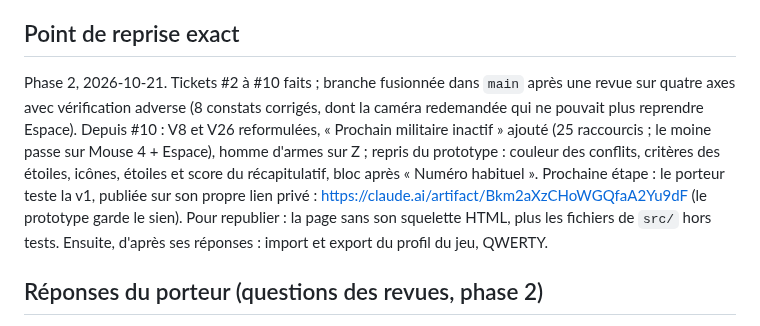
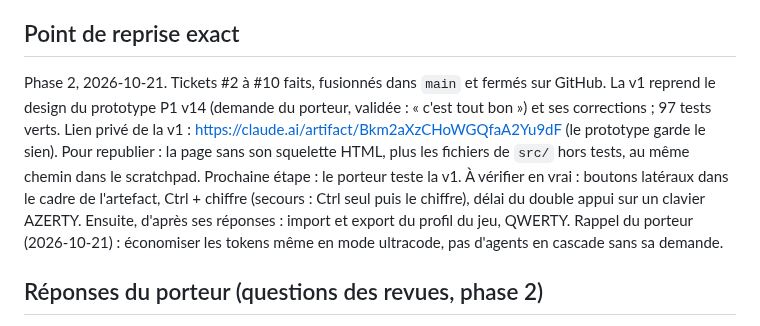
Before and after one commit to DorianLsl/Wolokeys, a Markdown page: PROJECT.md, the part around the change. GitHub-like rendering.

Commit message:
docs: point de reprise apres la v1 au design du prototype
Co-Authored-By: Claude Opus 5.5 <noreply@anthropic.com>
Claude-Session: https://claude.ai/code/session_01NZ9T3sukWD3iG3GEMR31mm

```diff
--- a/PROJECT.md
+++ b/PROJECT.md
@@ -255,18 +255,18 @@ suggestion visible, groupes adaptatifs par bloc (armée, bâtiments).
    double appui (0,4 s), enregistrement des combinaisons dans le menu du jeu.
 
 ## Point de reprise exact
-Phase 2, 2026-10-21. Tickets #2 à #10 faits ; branche fusionnée dans `main`
-après une revue sur quatre axes avec vérification adverse (8 constats
-corrigés, dont la caméra redemandée qui ne pouvait plus reprendre Espace).
-Depuis #10 : V8 et V26 reformulées, « Prochain militaire inactif » ajouté
-(25 raccourcis ; le moine passe sur Mouse 4 + Espace), homme d'armes sur Z ;
-repris du prototype : couleur des conflits, critères des étoiles, icônes,
-étoiles et score du récapitulatif, bloc après « Numéro habituel ».
-Prochaine étape : le porteur teste la v1, publiée sur son propre lien privé :
-https://claude.ai/artifact/Bkm2aXzCHoWGQfaA2Yu9dF (le prototype garde le sien).
-Pour republier : la page sans son squelette HTML, plus les fichiers de `src/`
-hors tests. Ensuite, d'après ses réponses :
-import et export du profil du jeu, QWERTY.
+Phase 2, 2026-10-21. Tickets #2 à #10 faits, fusionnés dans `main` et fermés
+sur GitHub. La v1 reprend le design du prototype P1 v14 (demande du porteur,
+validée : « c'est tout bon ») et ses corrections ; 97 tests verts.
+Lien privé de la v1 : https://claude.ai/artifact/Bkm2aXzCHoWGQfaA2Yu9dF (le
+prototype garde le sien). Pour republier : la page sans son squelette HTML,
+plus les fichiers de `src/` hors tests, au même chemin dans le scratchpad.
+Prochaine étape : le porteur teste la v1. À vérifier en vrai : boutons
+latéraux dans le cadre de l'artefact, Ctrl + chiffre (secours : Ctrl seul puis
+le chiffre), délai du double appui sur un clavier AZERTY. Ensuite, d'après ses
+réponses : import et export du profil du jeu, QWERTY.
+Rappel du porteur (2026-10-21) : économiser les tokens même en mode ultracode,
+pas d'agents en cascade sans sa demande.
 
 ## Réponses du porteur (questions des revues, phase 2)
 - 1 à 5 : oui, le comportement du prototype est gardé (concepts, 4
```
